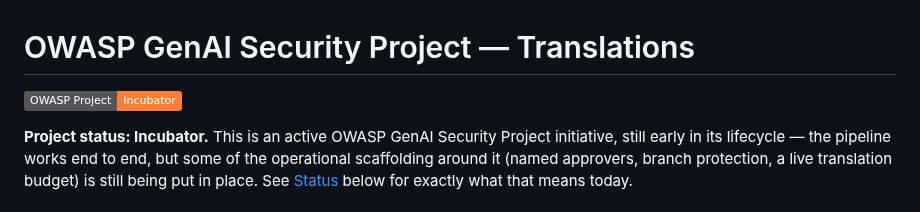
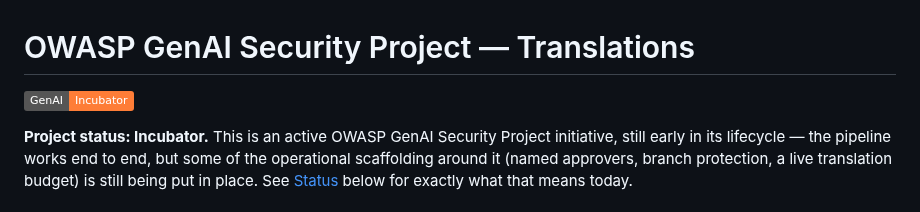
Before and after one commit to GenAI-Security-Project/translations, a Markdown page: README.md, the part around the change. GitHub-like rendering; badges without logos.

Commit message:
README: relabel the incubator badge GenAI, not OWASP
Claude-Session: https://claude.ai/code/session_01BXPXYXKZCgxnTSNDGCCGYq

```diff
--- a/README.md
+++ b/README.md
@@ -1,6 +1,6 @@
 # OWASP GenAI Security Project — Translations
 
-![OWASP Project Type](https://img.shields.io/badge/OWASP%20Project-Incubator-orange)
+![GenAI Project Type](https://img.shields.io/badge/GenAI-Incubator-orange)
 
 **Project status: Incubator.** This is an active OWASP GenAI Security Project
 initiative, still early in its lifecycle — the pipeline works end to end, but
```
